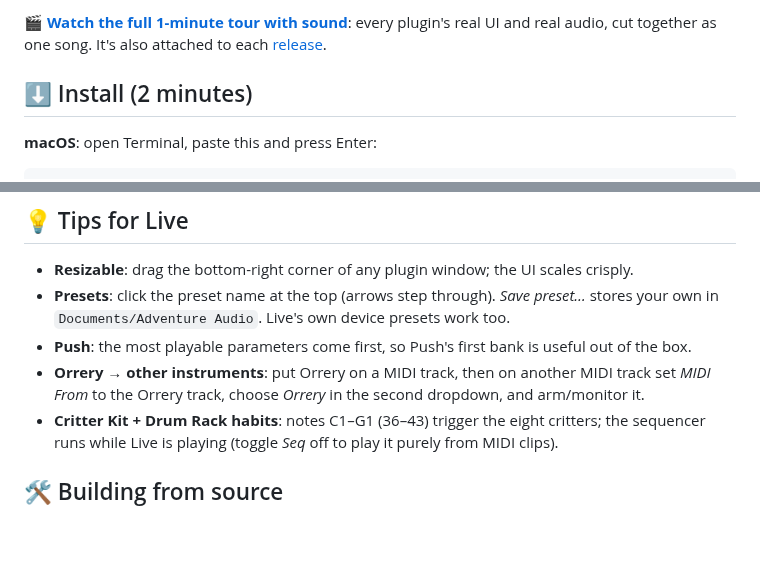
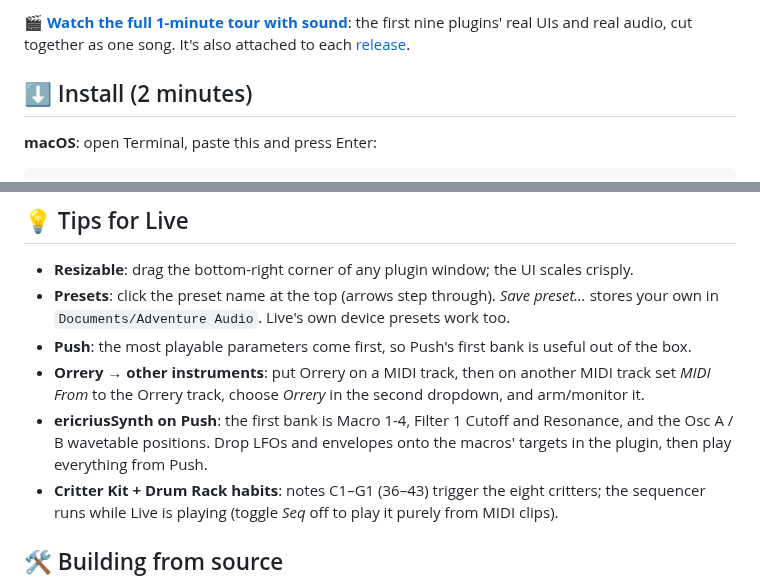
Before and after one commit to ericrius1/abletonadventures, a Markdown page: README.md, 2 parts joined by grey strips. Drawn GitHub-style; blank space fills up the shorter version.

```diff
--- a/README.md
+++ b/README.md
@@ -11,6 +12,6 @@ each with its own hand-drawn personality. VST3 for macOS + Windows, Audio Units
 
-🎬 **[Watch the full 1-minute tour with sound](docs/media/adventure-pack-showcase.mp4)**: every plugin's real UI and real audio,
-cut together as one song. It's also attached to each [release](https://github.com/ericrius1/abletonadventures/releases/latest).
+🎬 **[Watch the full 1-minute tour with sound](docs/media/adventure-pack-showcase.mp4)**: the first nine plugins' real UIs and
+real audio, cut together as one song. It's also attached to each [release](https://github.com/ericrius1/abletonadventures/releases/latest).
 
 ## ⬇️ Install (2 minutes)
 
@@ -59,6 +81,8 @@ unzip it, double-click **Install Adventure Pack.bat** and allow admin access.
 * **Push**: the most playable parameters come first, so Push's first bank is useful out of the box.
 * **Orrery → other instruments**: put Orrery on a MIDI track, then on another MIDI track set *MIDI From* to the
   Orrery track, choose *Orrery* in the second dropdown, and arm/monitor it.
+* **ericriusSynth on Push**: the first bank is Macro 1-4, Filter 1 Cutoff and Resonance, and the Osc A / B wavetable
+  positions. Drop LFOs and envelopes onto the macros' targets in the plugin, then play everything from Push.
 * **Critter Kit + Drum Rack habits**: notes C1–G1 (36–43) trigger the eight critters; the sequencer runs while
   Live is playing (toggle *Seq* off to play it purely from MIDI clips).
 
```
Also changed, not shown: other parts of README.md (+25 -3 lines), docs/screenshots/EricriusSynth.png (added), 7 other files.
